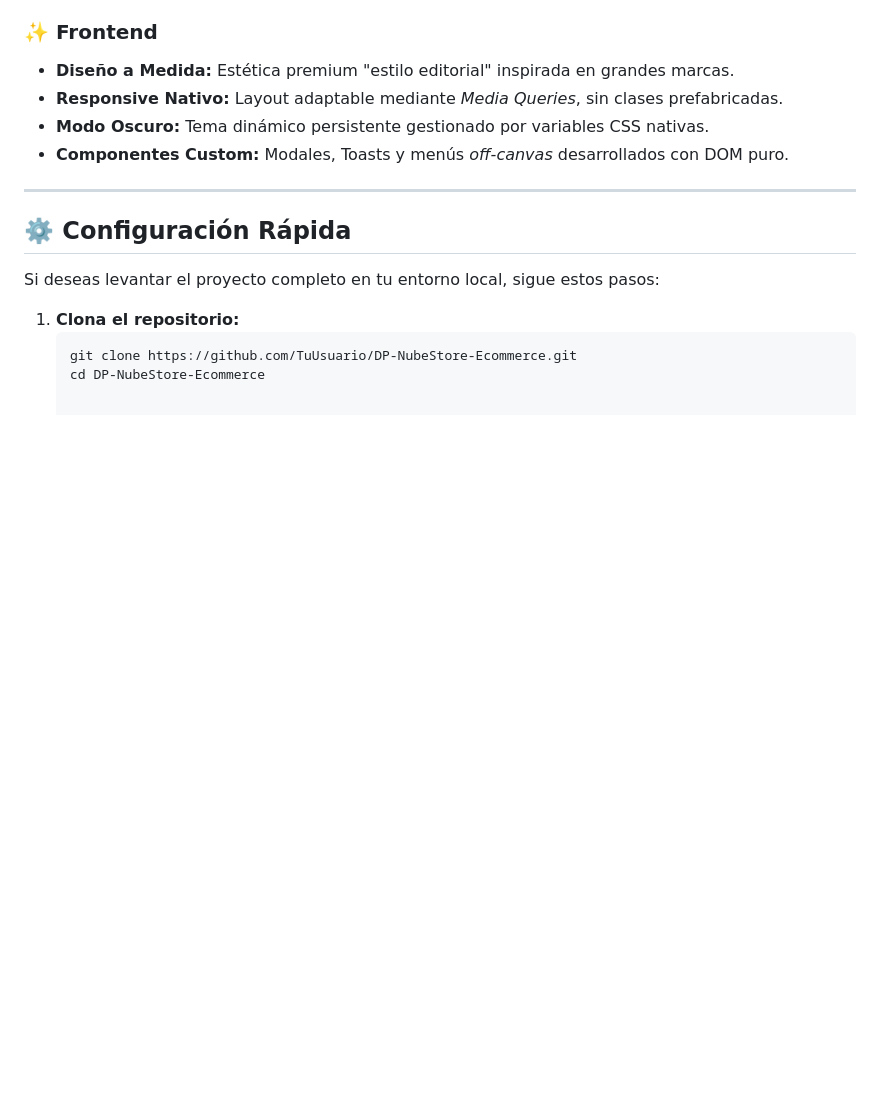
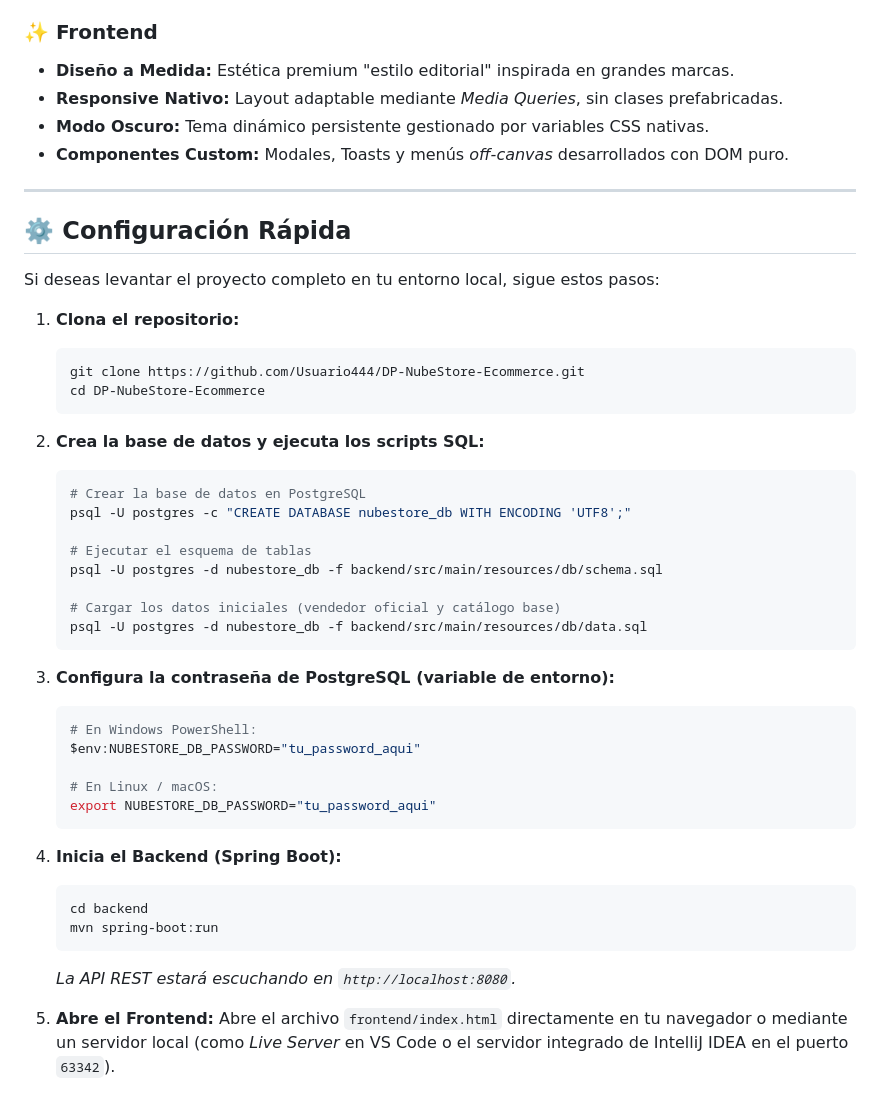
Before and after one commit to Usuario444/DP-NubeStore-Ecommerce, a Markdown page: README.md, the part around the change. Drawn GitHub-style; blank space fills up the shorter version.

Commit message:
docs: actualizar instrucciones de despliegue y configuracion en READMEs

````diff
--- a/README.md
+++ b/README.md
@@ -65,5 +65,37 @@ Si deseas levantar el proyecto completo en tu entorno local, sigue estos pasos:
 
 1. **Clona el repositorio:**
    ```bash
-   git clone https://github.com/TuUsuario/DP-NubeStore-Ecommerce.git
+   git clone https://github.com/Usuario444/DP-NubeStore-Ecommerce.git
    cd DP-NubeStore-Ecommerce
+   ```
+
+2. **Crea la base de datos y ejecuta los scripts SQL:**
+   ```bash
+   # Crear la base de datos en PostgreSQL
+   psql -U postgres -c "CREATE DATABASE nubestore_db WITH ENCODING 'UTF8';"
+
+   # Ejecutar el esquema de tablas
+   psql -U postgres -d nubestore_db -f backend/src/main/resources/db/schema.sql
+
+   # Cargar los datos iniciales (vendedor oficial y catálogo base)
+   psql -U postgres -d nubestore_db -f backend/src/main/resources/db/data.sql
+   ```
+
+3. **Configura la contraseña de PostgreSQL (variable de entorno):**
+   ```bash
+   # En Windows PowerShell:
+   $env:NUBESTORE_DB_PASSWORD="tu_password_aqui"
+
+   # En Linux / macOS:
+   export NUBESTORE_DB_PASSWORD="tu_password_aqui"
+   ```
+
+4. **Inicia el Backend (Spring Boot):**
+   ```bash
+   cd backend
+   mvn spring-boot:run
+   ```
+   *La API REST estará escuchando en `http://localhost:8080`.*
+
+5. **Abre el Frontend:**
+   Abre el archivo `frontend/index.html` directamente en tu navegador o mediante un servidor local (como *Live Server* en VS Code o el servidor integrado de IntelliJ IDEA en el puerto `63342`).
````
Also changed, not shown: backend/README.md (+24 -15 lines).
